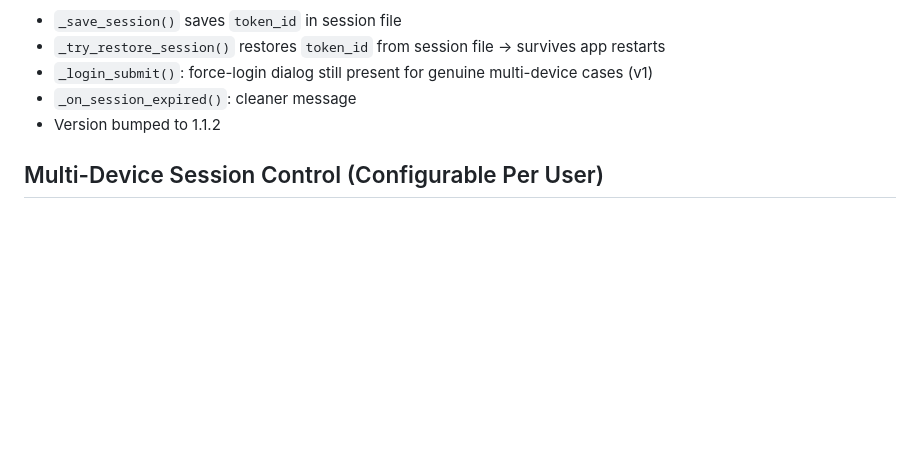
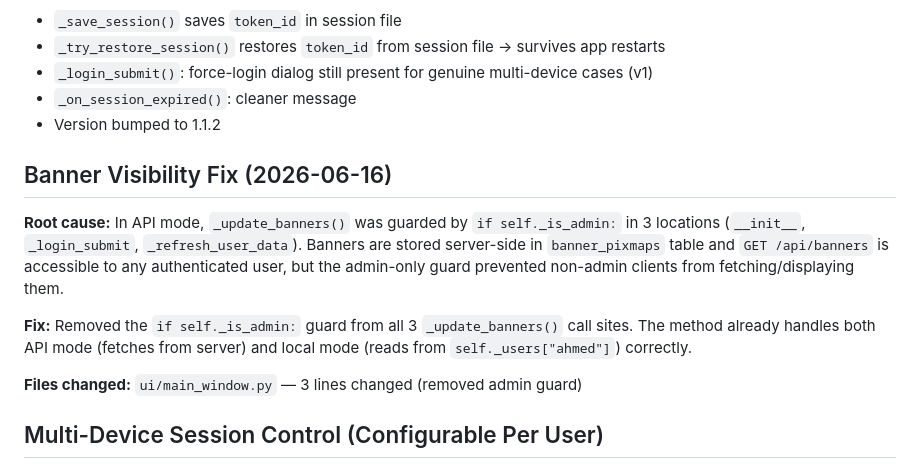
Before and after one commit to a46625282837-dotcom/printing-workshop-app, a Markdown page: PROJECT_MAP.md, the part around the change. Drawn GitHub-style; blank space fills up the shorter version.

Commit message:
docs: add banner fix to PROJECT_MAP

```diff
--- a/PROJECT_MAP.md
+++ b/PROJECT_MAP.md
@@ -124,6 +124,13 @@ Next login attempt hit `max_devices` limit → "مسجل من لابتوب اخ
 - `_on_session_expired()`: cleaner message
 - Version bumped to 1.1.2
 
+## Banner Visibility Fix (2026-06-16)
+**Root cause:** In API mode, `_update_banners()` was guarded by `if self._is_admin:` in 3 locations (`__init__`, `_login_submit`, `_refresh_user_data`). Banners are stored server-side in `banner_pixmaps` table and `GET /api/banners` is accessible to any authenticated user, but the admin-only guard prevented non-admin clients from fetching/displaying them.
+
+**Fix:** Removed the `if self._is_admin:` guard from all 3 `_update_banners()` call sites. The method already handles both API mode (fetches from server) and local mode (reads from `self._users["ahmed"]`) correctly.
+
+**Files changed:** `ui/main_window.py` — 3 lines changed (removed admin guard)
+
 ## Multi-Device Session Control (Configurable Per User)
 - `user_sessions` table stores active `(username, token_id, created_at)` per device
 - `users.max_devices` column (default=1) controls how many devices a user can login from simultaneously
```
